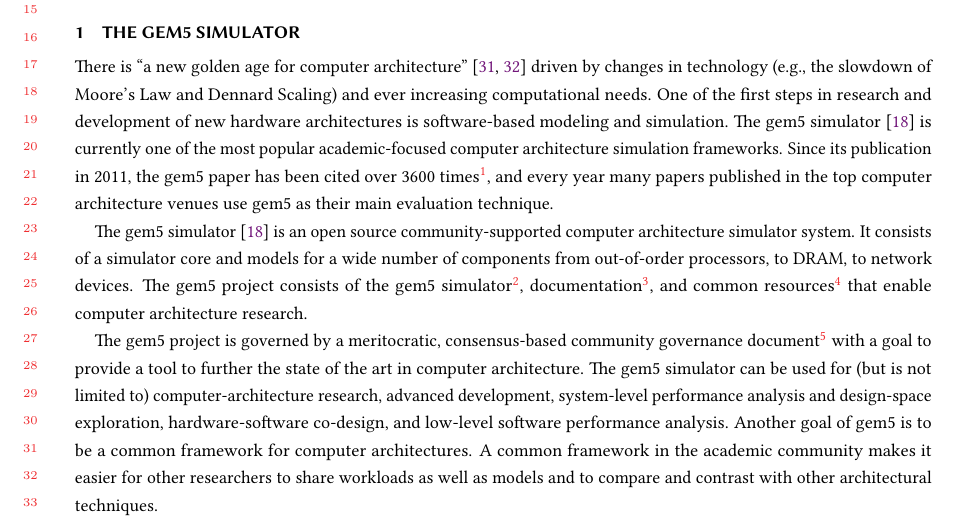
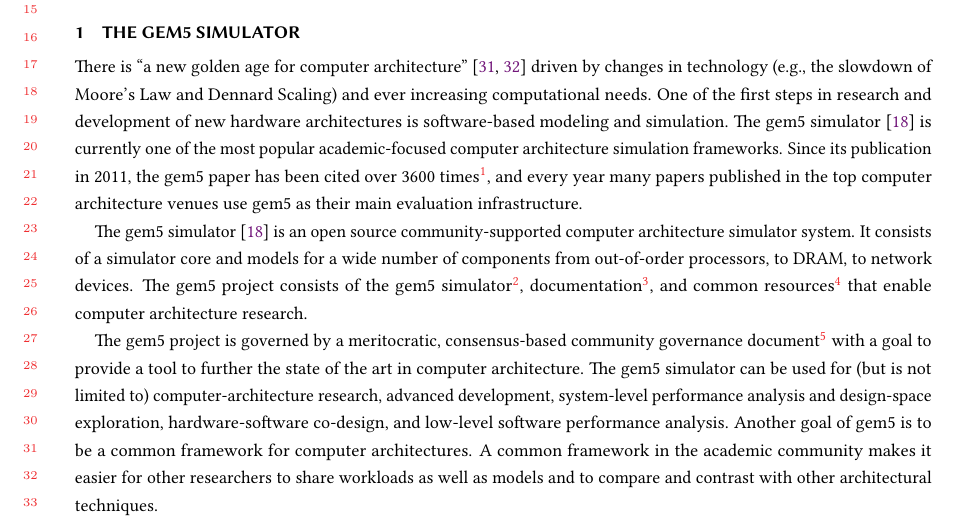
Before and after one commit to darchr/gem5-20-paper, a LaTeX paper (main.tex, which reads intro.tex): part of page 1 of 30, cut so that both start at the same text. Compiled offline with pdfLaTeX.

Commit message:
wording: change technique to infrastructure

```diff
--- a/intro.tex
+++ b/intro.tex
@@ -6,7 +6,7 @@
 There is ``a new golden age for computer architecture''~\cite{HennessyPatterson-turingLect-isca18, HennessyPatterson-CACM19} driven by changes in technology (e.g., the slowdown of Moore's Law and Dennard Scaling) and ever increasing computational needs.
 One of the first steps in research and development of new hardware architectures is software-based modeling and simulation.
 The gem5 simulator~\cite{Binkert-gem5-2011} is currently one of the most popular academic-focused computer architecture simulation frameworks.
-Since its publication in 2011, the gem5 paper has been cited over 3600 times\footnote{\url{https://scholar.google.com/scholar?q=gem5}}, and every year many papers published in the top computer architecture venues use gem5 as their main evaluation technique.
+Since its publication in 2011, the gem5 paper has been cited over 3600 times\footnote{\url{https://scholar.google.com/scholar?q=gem5}}, and every year many papers published in the top computer architecture venues use gem5 as their main evaluation infrastructure.
 
 The gem5 simulator~\cite{Binkert-gem5-2011} is an open source community-supported computer architecture simulator system.
 It consists of a simulator core and models for a wide number of components from out-of-order processors, to DRAM, to network devices.
```
